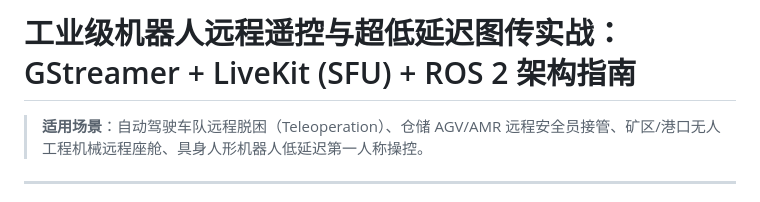
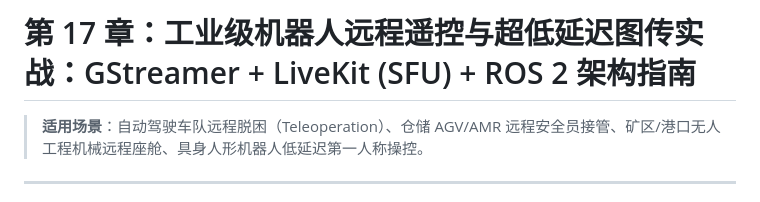
Before and after one commit to feixiao/ROS-2-for-Linux-Developers, a Markdown page: docs/17_livekit_gstreamer_teleop_guide.md, the part around the change. Rendered like a GitHub page.

```diff
--- a/docs/livekit_gstreamer_teleop_guide.md
+++ b/docs/17_livekit_gstreamer_teleop_guide.md
@@ -1,4 +1,4 @@
-# 工业级机器人远程遥控与超低延迟图传实战：GStreamer + LiveKit (SFU) + ROS 2 架构指南
+# 第 17 章：工业级机器人远程遥控与超低延迟图传实战：GStreamer + LiveKit (SFU) + ROS 2 架构指南
 
 > **适用场景**：自动驾驶车队远程脱困（Teleoperation）、仓储 AGV/AMR 远程安全员接管、矿区/港口无人工程机械远程座舱、具身人形机器人低延迟第一人称操控。
 
```
Also changed, not shown: README.md (+16 -4 lines), docs/16_webrtc_teleop_deep_dive.md (renamed from docs/webrtc_teleop_deep_dive.md, +1 -1 lines).
